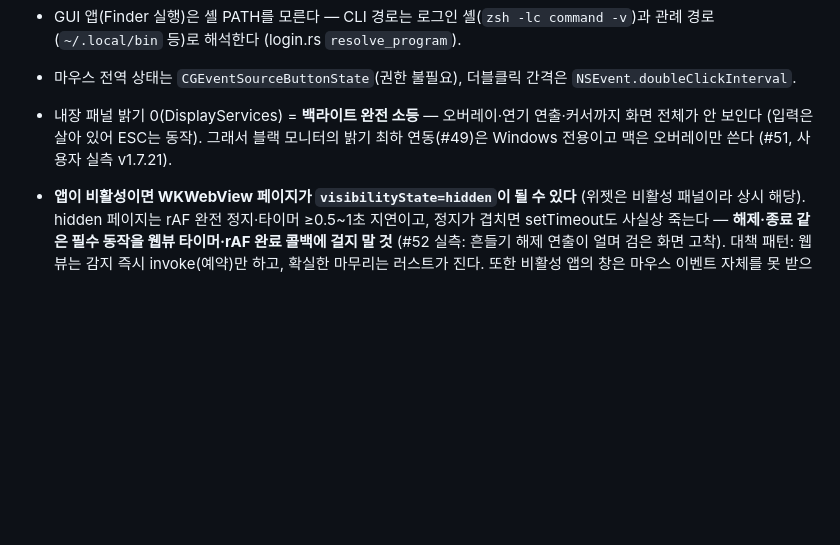
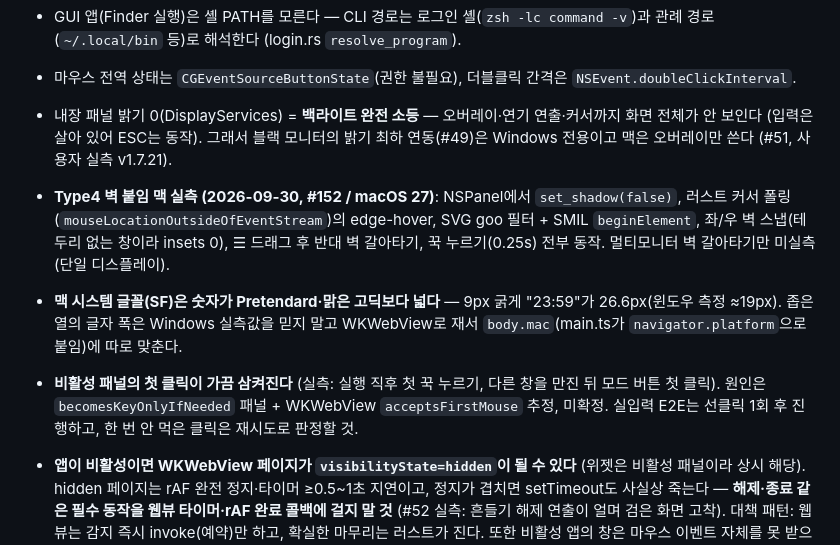
Before and after one commit to Youkamii/switcher, a Markdown page: CLAUDE.md, the part around the change. Drawn GitHub-style; blank space fills up the shorter version.

Commit message:
docs: Type4 벽 붙임의 macOS 실측 결과를 기록한다 (#152)
NSPanel 그림자 끄기·커서 폴링 edge-hover·SVG goo+SMIL·좌우 벽 스냅·
반대 벽 갈아타기·꾹 누르기가 전부 동작함(멀티모니터만 미실측), 맥 시스템
글꼴의 숫자 폭 차이, 비활성 패널의 첫 클릭이 삼켜지는 현상을 CLAUDE.md
macOS 절에 남긴다.

Co-Authored-By: Claude Fable 5.1 <noreply@anthropic.com>
(cherry picked from commit bac4f2a600227d140ef29bdf0098afe6a225a08f)

```diff
--- a/CLAUDE.md
+++ b/CLAUDE.md
@@ -53,4 +53,7 @@
 - GUI 앱(Finder 실행)은 셸 PATH를 모른다 — CLI 경로는 로그인 셸(`zsh -lc command -v`)과 관례 경로(`~/.local/bin` 등)로 해석한다 (login.rs `resolve_program`).
 - 마우스 전역 상태는 `CGEventSourceButtonState`(권한 불필요), 더블클릭 간격은 `NSEvent.doubleClickInterval`.
 - 내장 패널 밝기 0(DisplayServices) = **백라이트 완전 소등** — 오버레이·연기 연출·커서까지 화면 전체가 안 보인다 (입력은 살아 있어 ESC는 동작). 그래서 블랙 모니터의 밝기 최하 연동(#49)은 Windows 전용이고 맥은 오버레이만 쓴다 (#51, 사용자 실측 v1.7.21).
+- **Type4 벽 붙임 맥 실측 (2026-09-30, #152 / macOS 27)**: NSPanel에서 `set_shadow(false)`, 러스트 커서 폴링(`mouseLocationOutsideOfEventStream`)의 edge-hover, SVG goo 필터 + SMIL `beginElement`, 좌/우 벽 스냅(테두리 없는 창이라 insets 0), ☰ 드래그 후 반대 벽 갈아타기, 꾹 누르기(0.25s) 전부 동작. 멀티모니터 벽 갈아타기만 미실측(단일 디스플레이).
+- **맥 시스템 글꼴(SF)은 숫자가 Pretendard·맑은 고딕보다 넓다** — 9px 굵게 "23:59"가 26.6px(윈도우 측정 ≈19px). 좁은 열의 글자 폭은 Windows 실측값을 믿지 말고 WKWebView로 재서 `body.mac`(main.ts가 `navigator.platform`으로 붙임)에 따로 맞춘다.
+- **비활성 패널의 첫 클릭이 가끔 삼켜진다** (실측: 실행 직후 첫 꾹 누르기, 다른 창을 만진 뒤 모드 버튼 첫 클릭). 원인은 `becomesKeyOnlyIfNeeded` 패널 + WKWebView `acceptsFirstMouse` 추정, 미확정. 실입력 E2E는 선클릭 1회 후 진행하고, 한 번 안 먹은 클릭은 재시도로 판정할 것.
 - **앱이 비활성이면 WKWebView 페이지가 `visibilityState=hidden`이 될 수 있다** (위젯은 비활성 패널이라 상시 해당). hidden 페이지는 rAF 완전 정지·타이머 ≥0.5~1초 지연이고, 정지가 겹치면 setTimeout도 사실상 죽는다 — **해제·종료 같은 필수 동작을 웹뷰 타이머·rAF 완료 콜백에 걸지 말 것** (#52 실측: 흔들기 해제 연출이 얼며 검은 화면 고착). 대책 패턴: 웹뷰는 감지 즉시 invoke(예약)만 하고, 확실한 마무리는 러스트가 진다. 또한 비활성 앱의 창은 마우스 이벤트 자체를 못 받으므로 전역 폴링(CGEventCreate 커서 좌표 — 권한 불필요) 기반 네이티브 백업이 필요하다 (lib.rs `ShakeTracker`).
```
